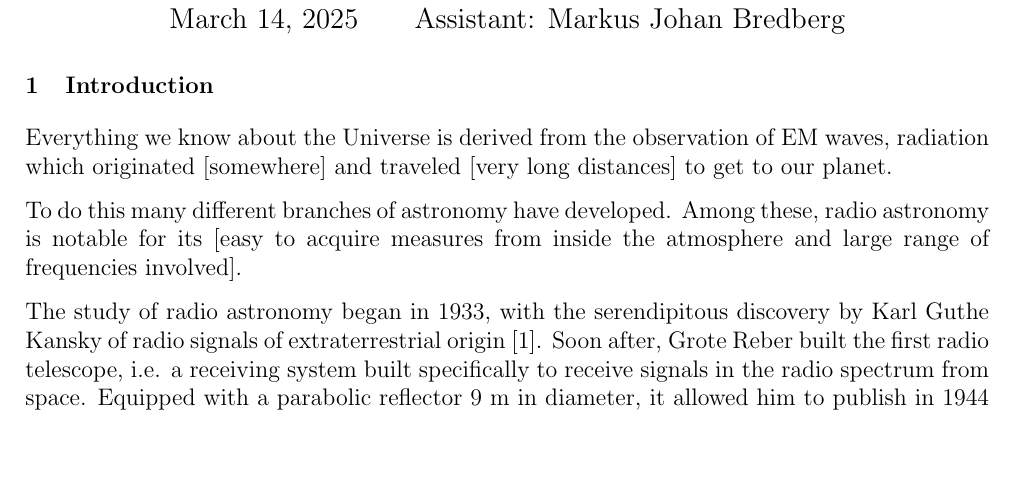
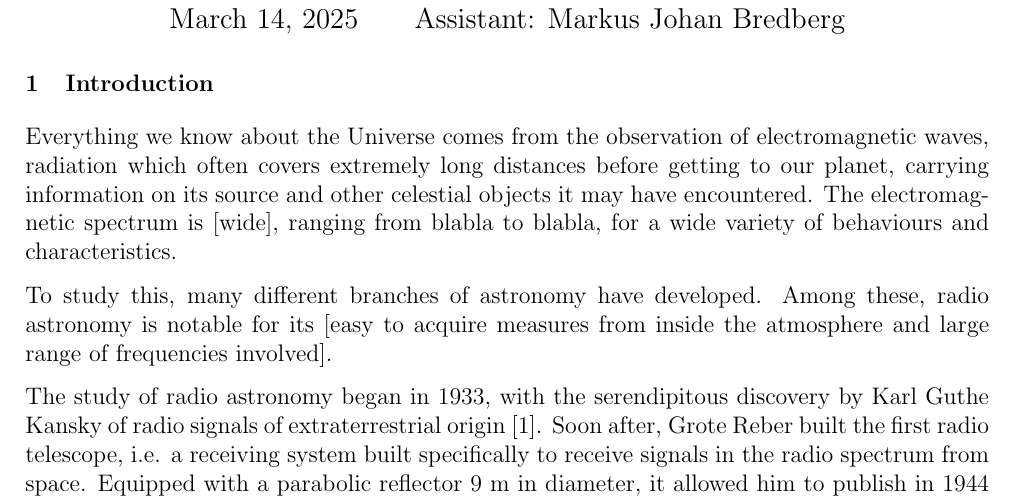
Before and after one commit to TomVdt/TPIII, a LaTeX document (04-radiotelescope/rapport.tex, which reads 04-radiotelescope/sections/0-introduction.tex): part of page 1 of 10, cut so that both start at the same text, the shorter picture padded with empty space. Compiled offline with pdfLaTeX.

Commit message:
deux mots dans l'intro

```diff
--- a/04-radiotelescope/sections/0-introduction.tex
+++ b/04-radiotelescope/sections/0-introduction.tex
@@ -1,7 +1,8 @@
 \section{Introduction}
-Everything we know about the Universe is derived from the observation of EM waves, radiation which originated [somewhere] and traveled [very long distances] to get to our planet.
+Everything we know about the Universe comes from the observation of electromagnetic waves, radiation which often covers extremely long distances before getting to our planet, carrying information on its source and other celestial objects it may have encountered.
+The electromagnetic spectrum is [wide], ranging from blabla to blabla, for a wide variety of behaviours and characteristics.
 
-To do this many different branches of astronomy have developed. Among these, radio astronomy is notable for its [easy to acquire measures from inside the atmosphere and large range of frequencies involved].
+To study this, many different branches of astronomy have developed. Among these, radio astronomy is notable for its [easy to acquire measures from inside the atmosphere and large range of frequencies involved].
 
 The study of radio astronomy began in 1933, with the serendipitous discovery by Karl Guthe Kansky of radio signals of extraterrestrial origin \cite{condon_essential_2016}.
 Soon after, Grote Reber built the first radio telescope, i.e. a receiving system built specifically to receive signals in the radio spectrum from space. Equipped with a parabolic reflector 9 m in diameter, it allowed him to publish in 1944 the first radio map of the sky, at a wavelength of $1.9$ m \cite{lauterbach_radio_2022}.
```
